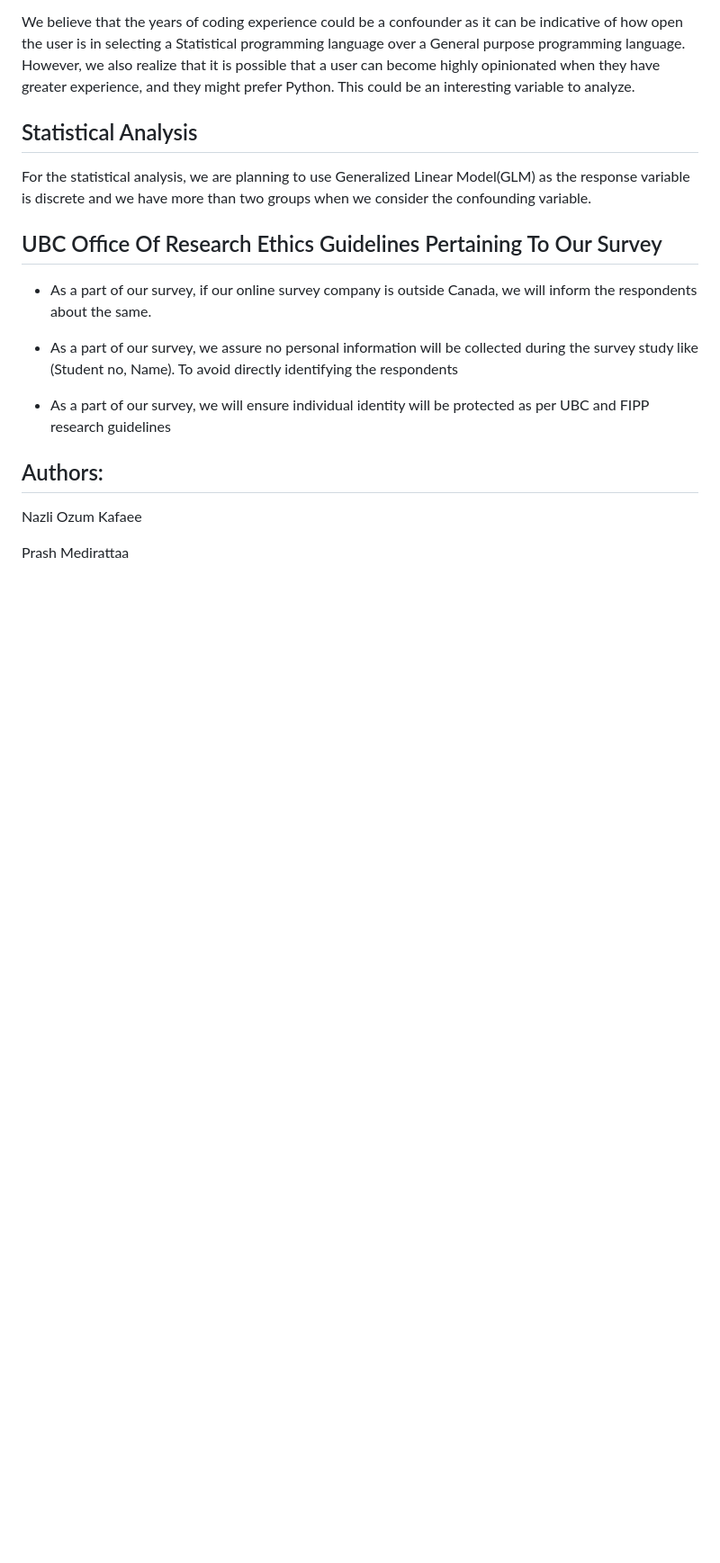
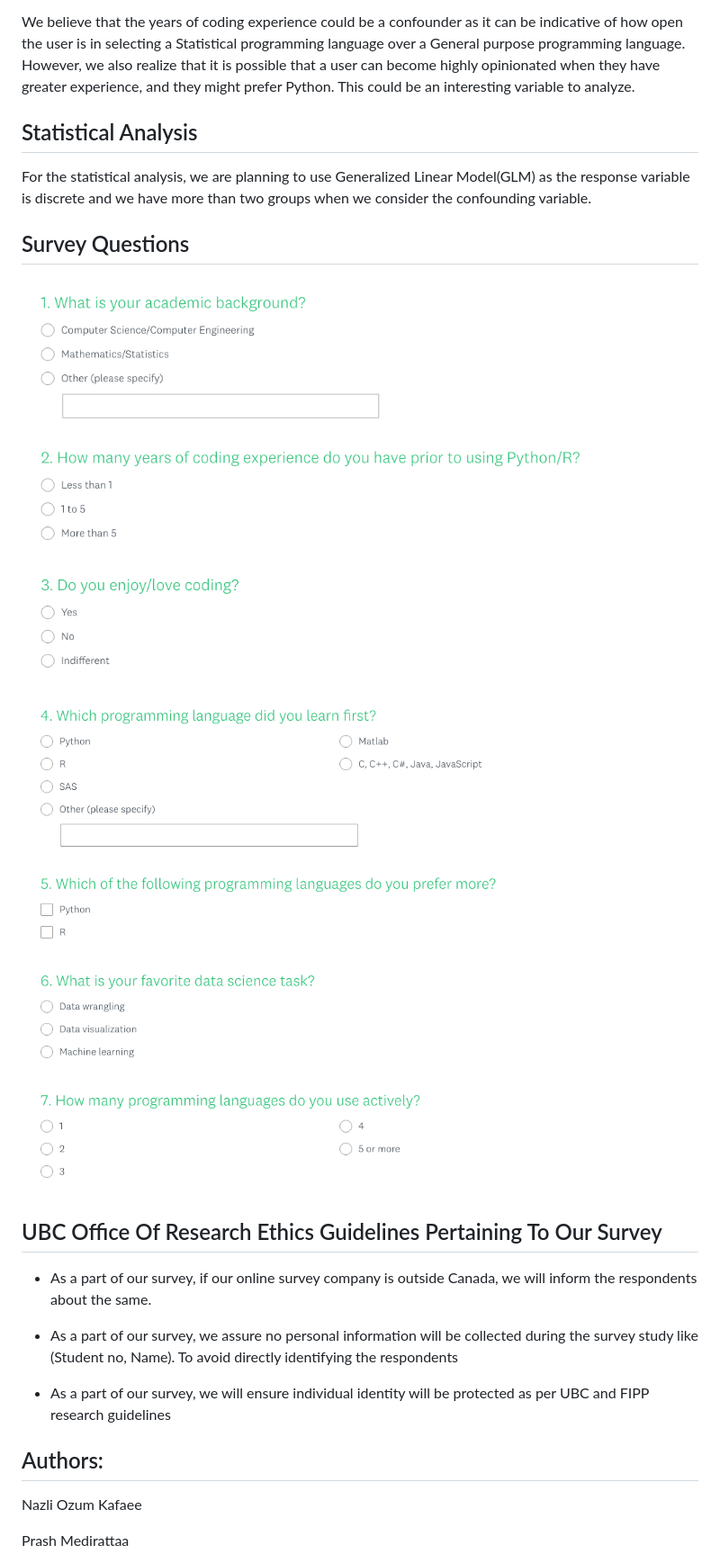
Before and after one commit to avinashkz/DS_language_analysis, a Markdown page: README.md, the part around the change. Shown: that part at 90% size. Drawn GitHub-style; pictures changed too: docs/survey_questions1.png (added), docs/survey_questions2.png (added); blank space fills up the shorter version.

Commit message:
Add survey questions to main README.md

```diff
--- a/README.md
+++ b/README.md
@@ -66,6 +66,11 @@ We believe that the years of coding experience could be a confounder as it can b
 
 For the statistical analysis, we are planning to use Generalized Linear Model(GLM) as the response variable is discrete and we have more than two groups when we consider the confounding variable.
 
+## Survey Questions
+
+![](docs/survey_questions1.png)
+![](docs/survey_questions2.png)
+
 
 ## UBC Office Of Research Ethics Guidelines Pertaining To Our Survey
 
```
